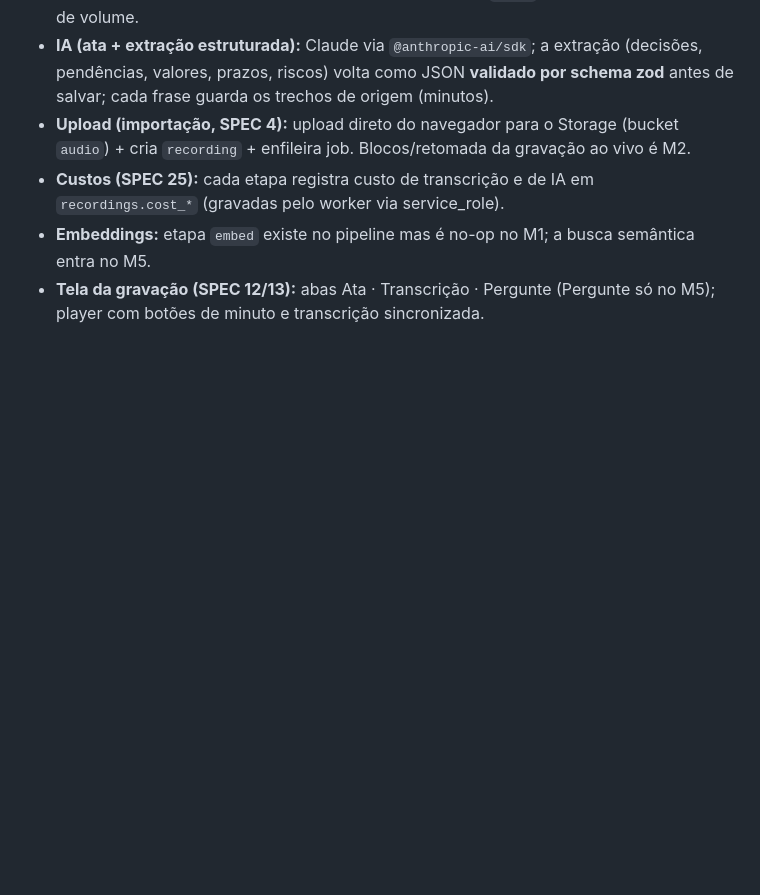
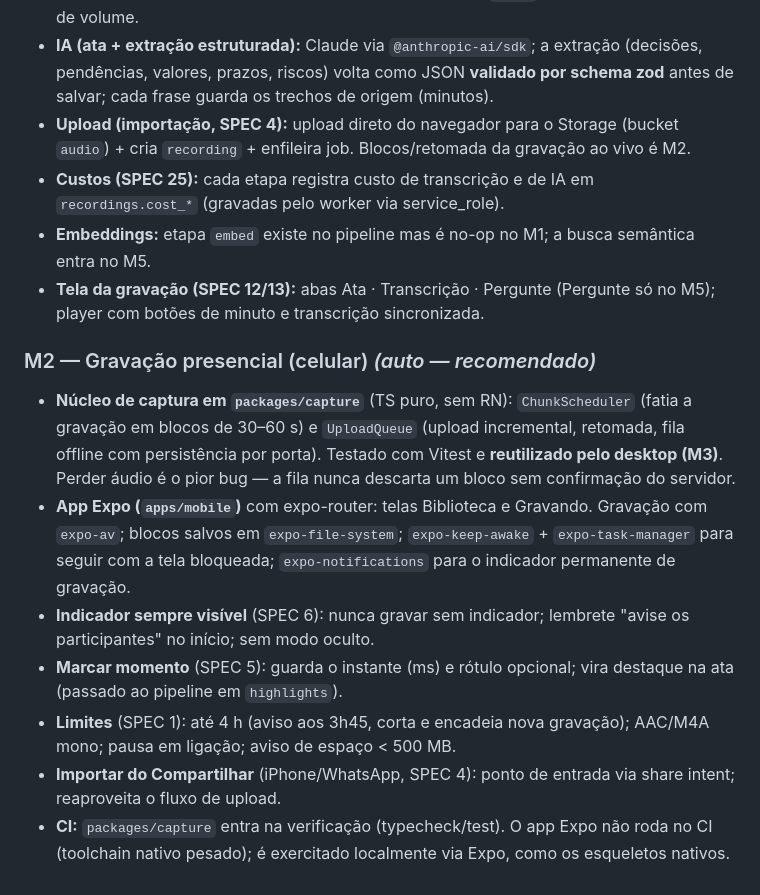
Before and after one commit to LuizFPires/talkin, a Markdown page: CLAUDE.md, the part around the change. Rendered like a GitHub page; blank space fills up the shorter version.

Commit message:
docs(m2): decisões da gravação presencial no celular (auto — recomendado)
Co-Authored-By: Claude Opus 4.8 <noreply@anthropic.com>

```diff
--- a/CLAUDE.md
+++ b/CLAUDE.md
@@ -98,3 +98,12 @@ Cada etapa atualiza o status em `recordings` e pode ser reprocessada isoladament
 - **Custos (SPEC 25):** cada etapa registra custo de transcrição e de IA em `recordings.cost_*` (gravadas pelo worker via service_role).
 - **Embeddings:** etapa `embed` existe no pipeline mas é no-op no M1; a busca semântica entra no M5.
 - **Tela da gravação (SPEC 12/13):** abas Ata · Transcrição · Pergunte (Pergunte só no M5); player com botões de minuto e transcrição sincronizada.
+
+### M2 — Gravação presencial (celular) *(auto — recomendado)*
+- **Núcleo de captura em `packages/capture`** (TS puro, sem RN): `ChunkScheduler` (fatia a gravação em blocos de 30–60 s) e `UploadQueue` (upload incremental, retomada, fila offline com persistência por porta). Testado com Vitest e **reutilizado pelo desktop (M3)**. Perder áudio é o pior bug — a fila nunca descarta um bloco sem confirmação do servidor.
+- **App Expo (`apps/mobile`)** com expo-router: telas Biblioteca e Gravando. Gravação com `expo-av`; blocos salvos em `expo-file-system`; `expo-keep-awake` + `expo-task-manager` para seguir com a tela bloqueada; `expo-notifications` para o indicador permanente de gravação.
+- **Indicador sempre visível** (SPEC 6): nunca gravar sem indicador; lembrete "avise os participantes" no início; sem modo oculto.
+- **Marcar momento** (SPEC 5): guarda o instante (ms) e rótulo opcional; vira destaque na ata (passado ao pipeline em `highlights`).
+- **Limites** (SPEC 1): até 4 h (aviso aos 3h45, corta e encadeia nova gravação); AAC/M4A mono; pausa em ligação; aviso de espaço < 500 MB.
+- **Importar do Compartilhar** (iPhone/WhatsApp, SPEC 4): ponto de entrada via share intent; reaproveita o fluxo de upload.
+- **CI:** `packages/capture` entra na verificação (typecheck/test). O app Expo não roda no CI (toolchain nativo pesado); é exercitado localmente via Expo, como os esqueletos nativos.
```
